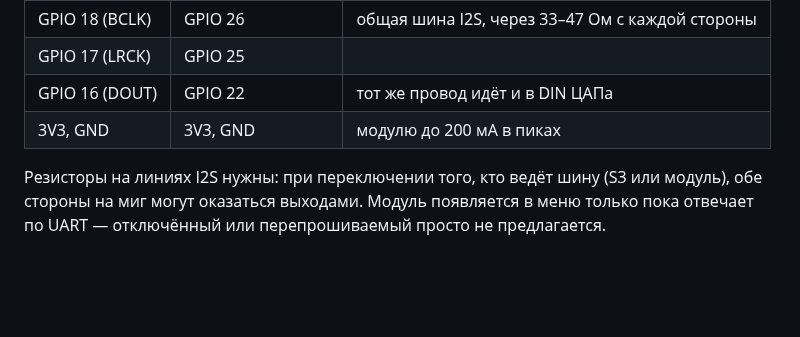
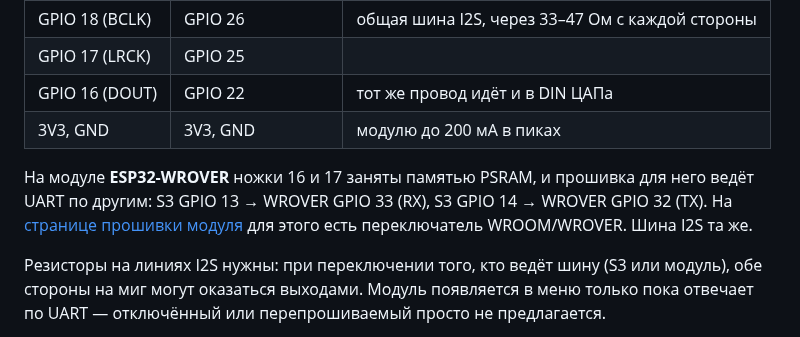
Before and after one commit to jmper-ha/jradio, a Markdown page: doc/hardware.md, the part around the change. Drawn GitHub-style; blank space fills up the shorter version.

```diff
--- a/doc/hardware.md
+++ b/doc/hardware.md
@@ -202,6 +202,12 @@ I2S, что и ЦАП, и слушается по UART. Включается т
 | GPIO 16 (DOUT) | GPIO 22 | тот же провод идёт и в DIN ЦАПа |
 | 3V3, GND | 3V3, GND | модулю до 200 мА в пиках |
 
+На модуле **ESP32-WROVER** ножки 16 и 17 заняты памятью PSRAM, и прошивка для
+него ведёт UART по другим: S3 GPIO 13 → WROVER GPIO 33 (RX), S3 GPIO 14 →
+WROVER GPIO 32 (TX). На [странице прошивки
+модуля](https://jmper-ha.github.io/jradio-bt/) для этого есть переключатель
+WROOM/WROVER. Шина I2S та же.
+
 Резисторы на линиях I2S нужны: при переключении того, кто ведёт шину (S3 или
 модуль), обе стороны на миг могут оказаться выходами. Модуль появляется в
 меню только пока отвечает по UART — отключённый или перепрошиваемый просто
```
Also changed, not shown: doc/hardware.en.md (+6 -0 lines).
